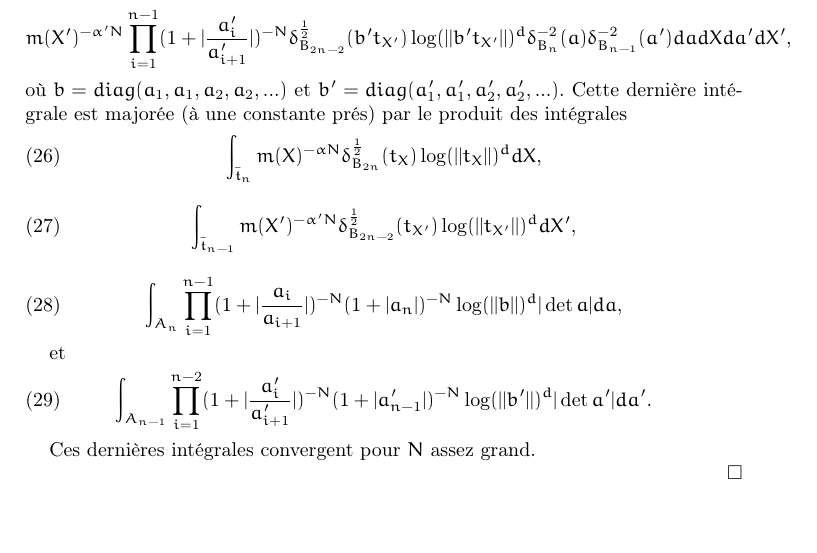
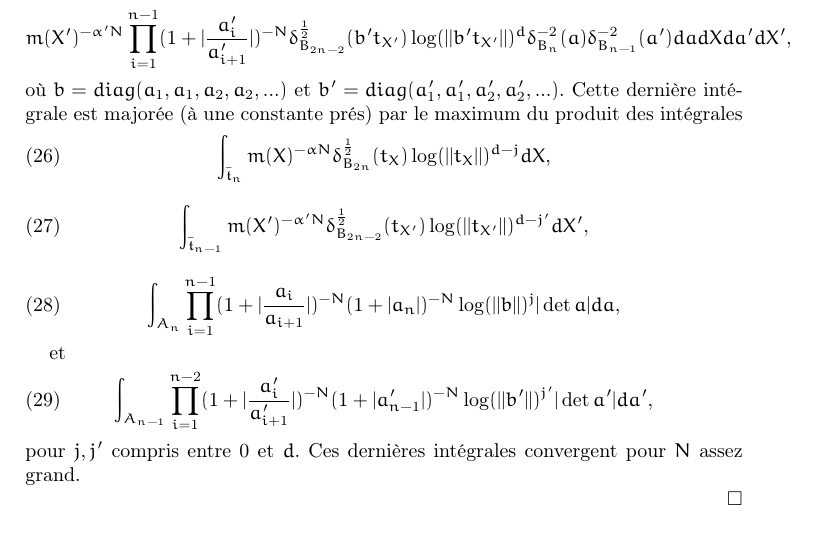
Before and after one commit to nicolasduhamel/carre-exterieur, a LaTeX paper (unfolding.tex): part of page 5 of 5, cut so that both start at the same text. Compiled offline with pdfLaTeX.

Commit message:
Correction log(bt_X)^d

```diff
--- a/unfolding.tex
+++ b/unfolding.tex
@@ -469,25 +469,24 @@ pour $N$ suffisamment grand. Or cette dernière intégrale est majorée\footnote
 m(X')^{-\alpha' N} \prod_{i=1}^{n-1} (1 + |\frac{a'_i}{a'_{i+1}}|)^{-N} \delta^{\frac{1}{2}}_{B_{2n-2}}(b't_{X'})\log(||b't_{X'}||)^d \delta_{B_n}^{-2}(a) \delta_{B_{n-1}}^{-2}(a') da dX da' dX',
 \end{split}
 \end{equation}
-où $b = diag(a_1, a_1, a_2, a_2, ...)$ et $b' = diag(a_1', a_1', a_2', a_2', ...)$. Cette dernière intégrale est majorée (à une constante prés) par le produit des intégrales
+où $b = diag(a_1, a_1, a_2, a_2, ...)$ et $b' = diag(a_1', a_1', a_2', a_2', ...)$. Cette dernière intégrale est majorée (à une constante prés) par le maximum du produit des intégrales
  \begin{equation}
- \int_{\bar{\mathfrak{t}}_n} m(X)^{-\alpha N} \delta^{\frac{1}{2}}_{B_{2n}}(t_X)\log(||t_X||)^d dX,
+ \int_{\bar{\mathfrak{t}}_n} m(X)^{-\alpha N} \delta^{\frac{1}{2}}_{B_{2n}}(t_X)\log(||t_X||)^{d-j} dX,
  \end{equation}
 
  \begin{equation}
- \int_{\bar{\mathfrak{t}}_{n-1}} m(X')^{-\alpha' N} \delta^{\frac{1}{2}}_{B_{2n-2}}(t_{X'})\log(||t_{X'}||)^d dX',
+ \int_{\bar{\mathfrak{t}}_{n-1}} m(X')^{-\alpha' N} \delta^{\frac{1}{2}}_{B_{2n-2}}(t_{X'})\log(||t_{X'}||)^{d-j'} dX',
  \end{equation}
 
  \begin{equation}
- \int_{A_n}  \prod_{i=1}^{n-1} (1+ |\frac{a_i}{a_{i+1}}|)^{-N} (1+|a_n|)^{-N}\log(||b||)^d|\det a| da,
+ \int_{A_n}  \prod_{i=1}^{n-1} (1+ |\frac{a_i}{a_{i+1}}|)^{-N} (1+|a_n|)^{-N}\log(||b||)^j|\det a| da,
  \end{equation}
 
  et
  \begin{equation}
- \int_{A_{n-1}}  \prod_{i=1}^{n-2} (1+ |\frac{a_i'}{a_{i+1}'}|)^{-N} (1+|a_{n-1}'|)^{-N}\log(||b'||)^d|\det a'|da'.
+ \int_{A_{n-1}}  \prod_{i=1}^{n-2} (1+ |\frac{a_i'}{a_{i+1}'}|)^{-N} (1+|a_{n-1}'|)^{-N}\log(||b'||)^{j'}|\det a'|da',
  \end{equation}
-
-Ces dernières intégrales convergent pour $N$ assez grand.
+ pour $j, j'$ compris entre $0$ et $d$. Ces dernières intégrales convergent pour $N$ assez grand.
 
 \end{proof}
 
```
